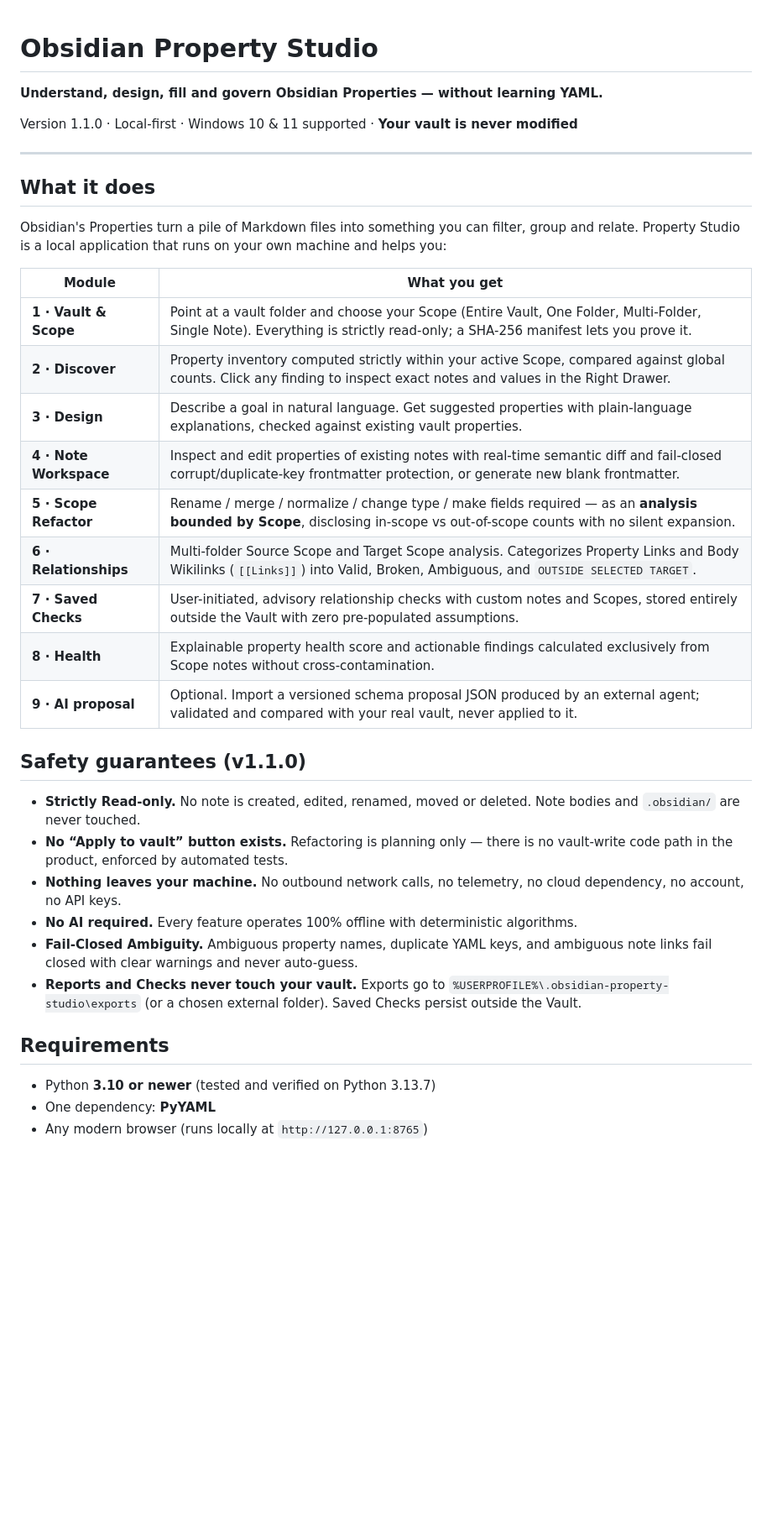
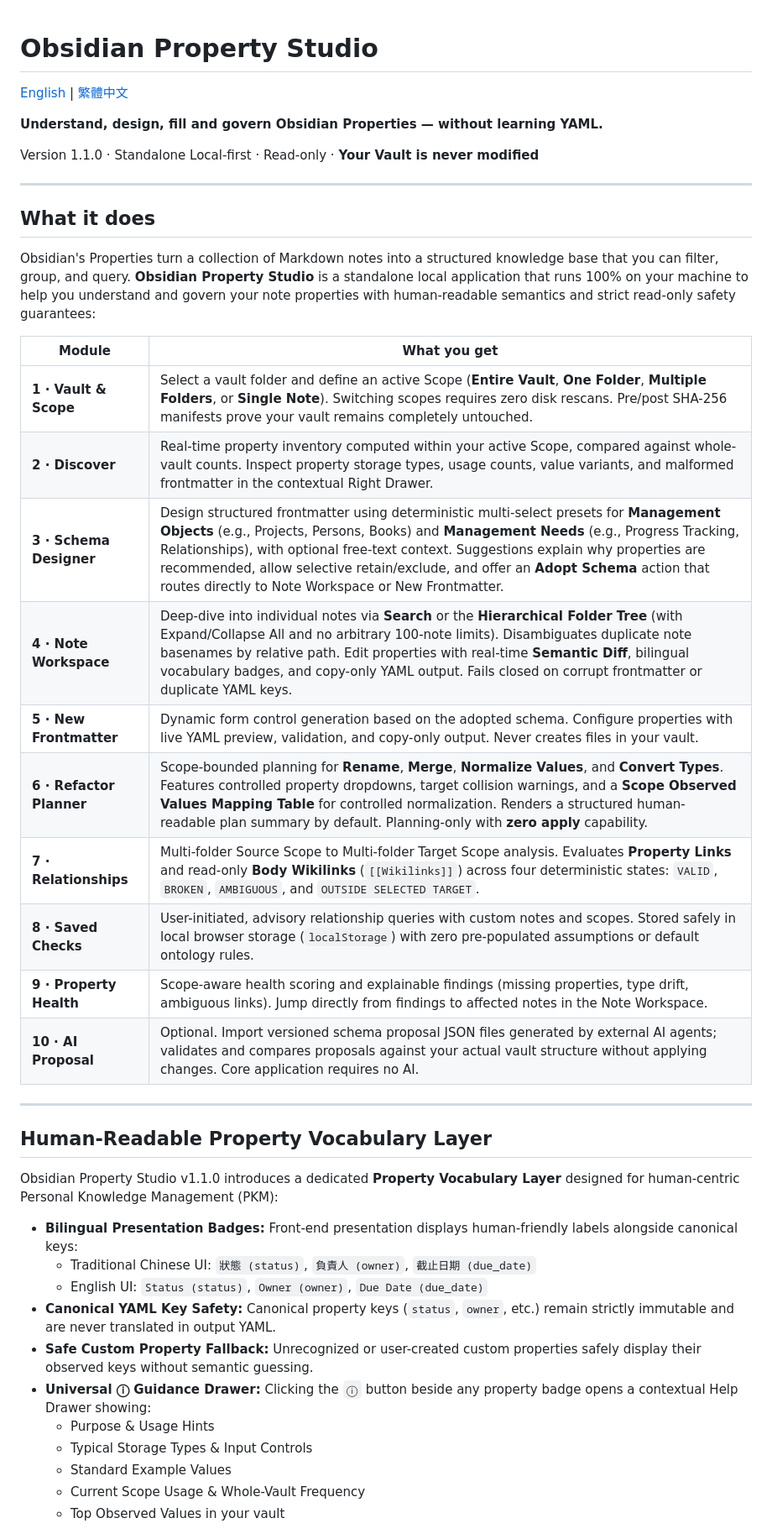
Before and after one commit to SmartyJohnway/Obsidian-Property-Studio, a Markdown page: README.md, the part around one of its changes. Shown at 84% size. Drawn GitHub-style; blank space fills up the shorter version.

Commit message:
docs(release): add Traditional Chinese README and finalize v1.1.0 release documentation

```diff
--- a/README.md
+++ b/README.md
@@ -1,40 +1,45 @@
 # Obsidian Property Studio
+
+[English](README.md) | [繁體中文](README.zh-TW.md)
 
 **Understand, design, fill and govern Obsidian Properties — without learning YAML.**
 
-Version 1.1.0 · Local-first · Windows 10 & 11 supported · **Your vault is never modified**
+Version 1.1.0 · Standalone Local-first · Read-only · **Your Vault is never modified**
 
 ---
 
 ## What it does
 
-Obsidian's Properties turn a pile of Markdown files into something you can filter, group and
-relate. Property Studio is a local application that runs on your own machine and helps you:
+Obsidian's Properties turn a collection of Markdown notes into a structured knowledge base that you can filter, group, and query. **Obsidian Property Studio** is a standalone local application that runs 100% on your machine to help you understand and govern your note properties with human-readable semantics and strict read-only safety guarantees:
 
 | Module | What you get |
 | --- | --- |
-| **1 · Vault & Scope** | Point at a vault folder and choose your Scope (Entire Vault, One Folder, Multi-Folder, Single Note). Everything is strictly read-only; a SHA-256 manifest lets you prove it. |
-| **2 · Discover** | Property inventory computed strictly within your active Scope, compared against global counts. Click any finding to inspect exact notes and values in the Right Drawer. |
-| **3 · Design** | Describe a goal in natural language. Get suggested properties with plain-language explanations, checked against existing vault properties. |
-| **4 · Note Workspace** | Inspect and edit properties of existing notes with real-time semantic diff and fail-closed corrupt/duplicate-key frontmatter protection, or generate new blank frontmatter. |
-| **5 · Scope Refactor** | Rename / merge / normalize / change type / make fields required — as an **analysis bounded by Scope**, disclosing in-scope vs out-of-scope counts with no silent expansion. |
-| **6 · Relationships** | Multi-folder Source Scope and Target Scope analysis. Categorizes Property Links and Body Wikilinks (`[[Links]]`) into Valid, Broken, Ambiguous, and `OUTSIDE SELECTED TARGET`. |
-| **7 · Saved Checks** | User-initiated, advisory relationship checks with custom notes and Scopes, stored entirely outside the Vault with zero pre-populated assumptions. |
-| **8 · Health** | Explainable property health score and actionable findings calculated exclusively from Scope notes without cross-contamination. |
-| **9 · AI proposal** | Optional. Import a versioned schema proposal JSON produced by an external agent; validated and compared with your real vault, never applied to it. |
+| **1 · Vault & Scope** | Select a vault folder and define an active Scope (**Entire Vault**, **One Folder**, **Multiple Folders**, or **Single Note**). Switching scopes requires zero disk rescans. Pre/post SHA-256 manifests prove your vault remains completely untouched. |
+| **2 · Discover** | Real-time property inventory computed within your active Scope, compared against whole-vault counts. Inspect property storage types, usage counts, value variants, and malformed frontmatter in the contextual Right Drawer. |
+| **3 · Schema Designer** | Design structured frontmatter using deterministic multi-select presets for **Management Objects** (e.g., Projects, Persons, Books) and **Management Needs** (e.g., Progress Tracking, Relationships), with optional free-text context. Suggestions explain why properties are recommended, allow selective retain/exclude, and offer an **Adopt Schema** action that routes directly to Note Workspace or New Frontmatter. |
+| **4 · Note Workspace** | Deep-dive into individual notes via **Search** or the **Hierarchical Folder Tree** (with Expand/Collapse All and no arbitrary 100-note limits). Disambiguates duplicate note basenames by relative path. Edit properties with real-time **Semantic Diff**, bilingual vocabulary badges, and copy-only YAML output. Fails closed on corrupt frontmatter or duplicate YAML keys. |
+| **5 · New Frontmatter** | Dynamic form control generation based on the adopted schema. Configure properties with live YAML preview, validation, and copy-only output. Never creates files in your vault. |
+| **6 · Refactor Planner** | Scope-bounded planning for **Rename**, **Merge**, **Normalize Values**, and **Convert Types**. Features controlled property dropdowns, target collision warnings, and a **Scope Observed Values Mapping Table** for controlled normalization. Renders a structured human-readable plan summary by default. Planning-only with **zero apply** capability. |
+| **7 · Relationships** | Multi-folder Source Scope to Multi-folder Target Scope analysis. Evaluates **Property Links** and read-only **Body Wikilinks** (`[[Wikilinks]]`) across four deterministic states: `VALID`, `BROKEN`, `AMBIGUOUS`, and `OUTSIDE SELECTED TARGET`. |
+| **8 · Saved Checks** | User-initiated, advisory relationship queries with custom notes and scopes. Stored safely in local browser storage (`localStorage`) with zero pre-populated assumptions or default ontology rules. |
+| **9 · Property Health** | Scope-aware health scoring and explainable findings (missing properties, type drift, ambiguous links). Jump directly from findings to affected notes in the Note Workspace. |
+| **10 · AI Proposal** | Optional. Import versioned schema proposal JSON files generated by external AI agents; validates and compares proposals against your actual vault structure without applying changes. Core application requires no AI. |
 
-## Safety guarantees (v1.1.0)
+---
 
-* **Strictly Read-only.** No note is created, edited, renamed, moved or deleted. Note bodies and `.obsidian/` are never touched.
-* **No “Apply to vault” button exists.** Refactoring is planning only — there is no vault-write code path in the product, enforced by automated tests.
-* **Nothing leaves your machine.** No outbound network calls, no telemetry, no cloud dependency, no account, no API keys.
-* **No AI required.** Every feature operates 100% offline with deterministic algorithms.
-* **Fail-Closed Ambiguity.** Ambiguous property names, duplicate YAML keys, and ambiguous note links fail closed with clear warnings and never auto-guess.
-* **Reports and Checks never touch your vault.** Exports go to `%USERPROFILE%\.obsidian-property-studio\exports` (or a chosen external folder). Saved Checks persist outside the Vault.
+## Human-Readable Property Vocabulary Layer
 
-## Requirements
+Obsidian Property Studio v1.1.0 introduces a dedicated **Property Vocabulary Layer** designed for human-centric Personal Knowledge Management (PKM):
 
-* Python **3.10 or newer** (tested and verified on Python 3.13.7)
-* One dependency: **PyYAML**
-* Any modern browser (runs locally at `http://127.0.0.1:8765`)
+* **Bilingual Presentation Badges:** Front-end presentation displays human-friendly labels alongside canonical keys:
+  * Traditional Chinese UI: `狀態 (status)`, `負責人 (owner)`, `截止日期 (due_date)`
+  * English UI: `Status (status)`, `Owner (owner)`, `Due Date (due_date)`
+* **Canonical YAML Key Safety:** Canonical property keys (`status`, `owner`, etc.) remain strictly immutable and are never translated in output YAML.
+* **Safe Custom Property Fallback:** Unrecognized or user-created custom properties safely display their observed keys without semantic guessing.
+* **Universal ⓘ Guidance Drawer:** Clicking the `ⓘ` button beside any property badge opens a contextual Help Drawer showing:
+  * Purpose & Usage Hints
+  * Typical Storage Types & Input Controls
+  * Standard Example Values
+  * Current Scope Usage & Whole-Vault Frequency
+  * Top Observed Values in your vault
 
```
Also changed, not shown: other parts of README.md (+56 -16 lines), README.zh-TW.md (added, +123 -0 lines).
